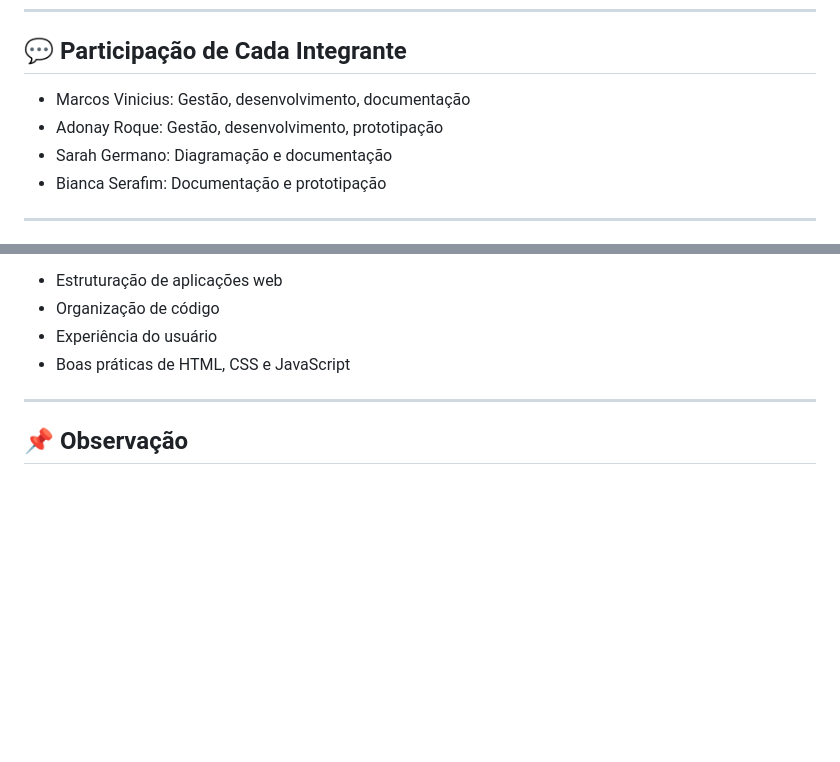
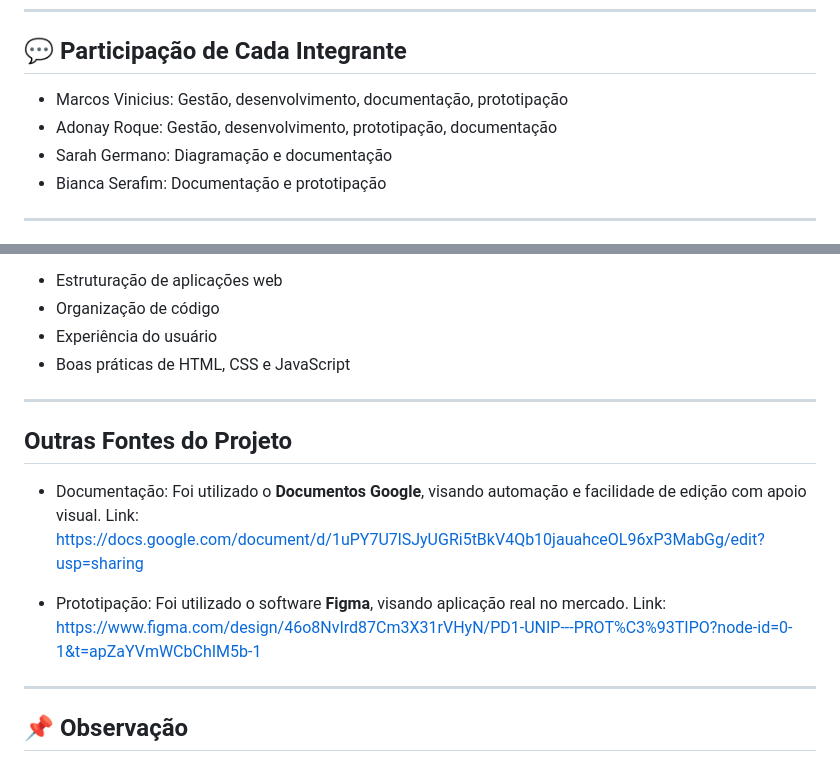
Before and after one commit to marcsvmj/MultiPage_Recicla, a Markdown page: README.md, 2 parts joined by grey strips. GitHub-like rendering; blank space fills up the shorter version.

Commit message:
Atualização do README
Adicionados links externos complementando o projeto

```diff
--- a/README.md
+++ b/README.md
@@ -81,8 +83,8 @@ Essas funcionalidades podem ser implementadas em versões futuras, evoluindo o s
 
 ## 💬 Participação de Cada Integrante
 
-- Marcos Vinicius: Gestão, desenvolvimento, documentação
-- Adonay Roque: Gestão, desenvolvimento, prototipação
+- Marcos Vinicius: Gestão, desenvolvimento, documentação, prototipação
+- Adonay Roque: Gestão, desenvolvimento, prototipação, documentação
 - Sarah Germano: Diagramação e documentação
 - Bianca Serafim: Documentação e prototipação
 
@@ -107,6 +109,16 @@ Projeto desenvolvido como prática acadêmica de desenvolvimento web front-end,
 
 ---
 
+## Outras Fontes do Projeto
+
+- Documentação: Foi utilizado o **Documentos Google**, visando automação e facilidade de edição com apoio visual.
+Link: https://docs.google.com/document/d/1uPY7U7lSJyUGRi5tBkV4Qb10jauahceOL96xP3MabGg/edit?usp=sharing
+
+- Prototipação: Foi utilizado o software **Figma**, visando aplicação real no mercado.
+Link: https://www.figma.com/design/46o8NvIrd87Cm3X31rVHyN/PD1-UNIP---PROT%C3%93TIPO?node-id=0-1&t=apZaYVmWCbChIM5b-1
+
+---
+
 ## 📌 Observação
 
 Este projeto pode ser utilizado como referência educacional e de aprendizado em desenvolvimento web, respeitando sua estrutura original.
```
Also changed, not shown: other parts of README.md (+2 -0 lines).
